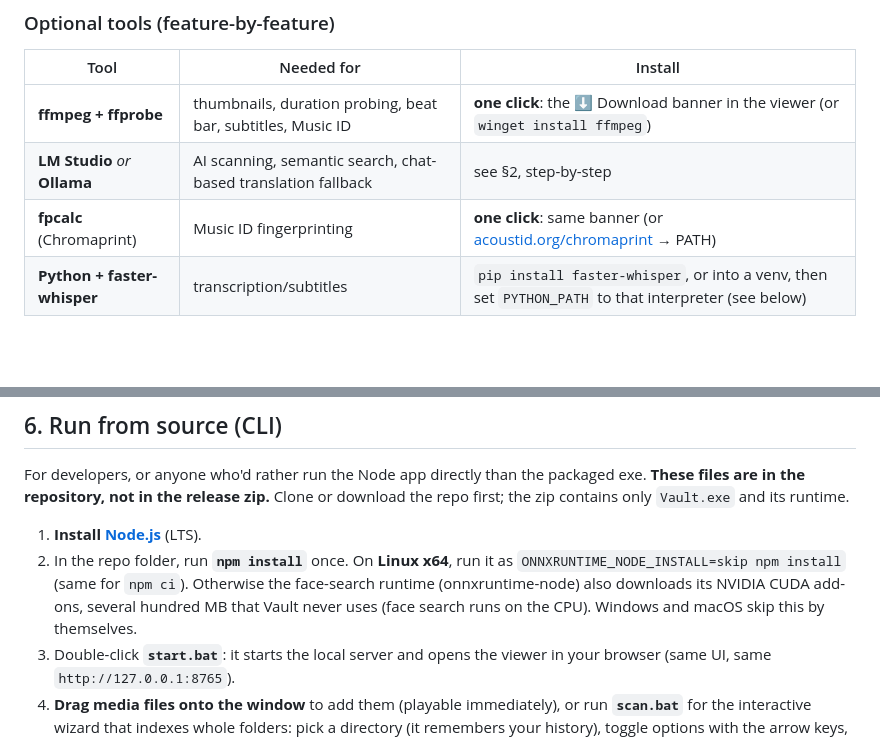
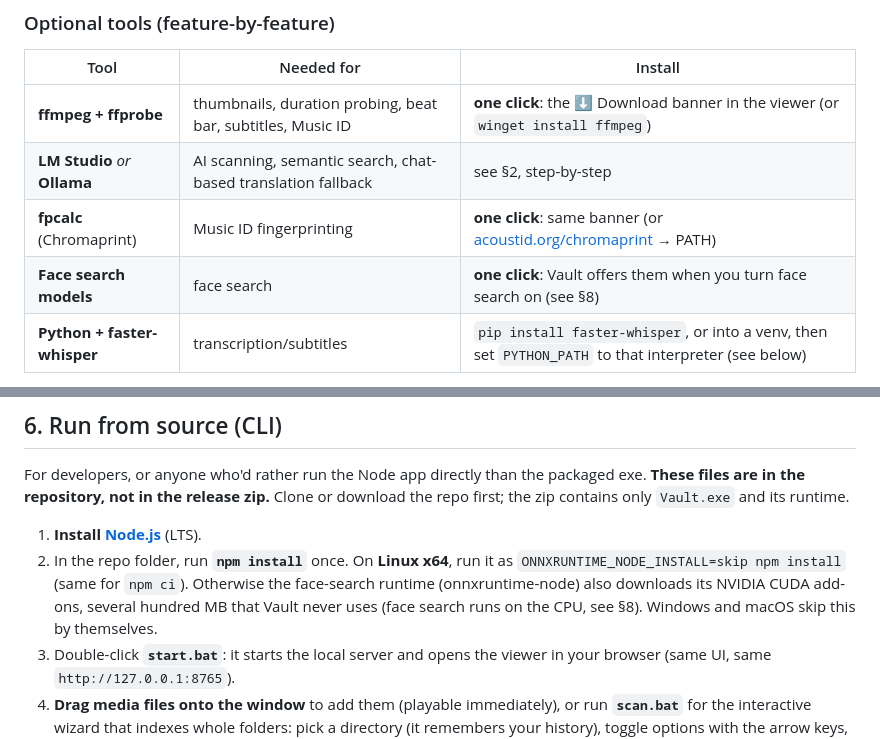
Before and after one commit to aericocode/Vault, a Markdown page: SETUP.md, 2 parts joined by grey strips. GitHub-like rendering; blank space fills up the shorter version.

```diff
--- a/SETUP.md
+++ b/SETUP.md
@@ -49,6 +49,7 @@ now. The steps below add the AI features.
 | **ffmpeg + ffprobe** | thumbnails, duration probing, beat bar, subtitles, Music ID | **one click**: the ⬇ Download banner in the viewer (or `winget install ffmpeg`) |
 | **LM Studio** *or* **Ollama** | AI scanning, semantic search, chat-based translation fallback | see §2, step-by-step |
 | **fpcalc** (Chromaprint) | Music ID fingerprinting | **one click**: same banner (or [acoustid.org/chromaprint](https://acoustid.org/chromaprint) → PATH) |
+| **Face search models** | face search | **one click**: Vault offers them when you turn face search on (see §8) |
 | **Python + faster-whisper** | transcription/subtitles | `pip install faster-whisper`, or into a venv, then set `PYTHON_PATH` to that interpreter (see below) |
 
 The ⬇ banner puts the downloaded tools next to `Vault.exe` and they work
@@ -314,7 +315,8 @@ runtime.
    On **Linux x64**, run it as `ONNXRUNTIME_NODE_INSTALL=skip npm install`
    (same for `npm ci`). Otherwise the face-search runtime (onnxruntime-node)
    also downloads its NVIDIA CUDA add-ons, several hundred MB that Vault never
-   uses (face search runs on the CPU). Windows and macOS skip this by themselves.
+   uses (face search runs on the CPU, see §8). Windows and macOS skip this by
+   themselves.
 3. Double-click **`start.bat`**: it starts the local server and opens the
    viewer in your browser (same UI, same `http://127.0.0.1:8765`).
 4. **Drag media files onto the window** to add them (playable immediately),
```
Also changed, not shown: other parts of SETUP.md (+83 -0 lines), 1 other file.
